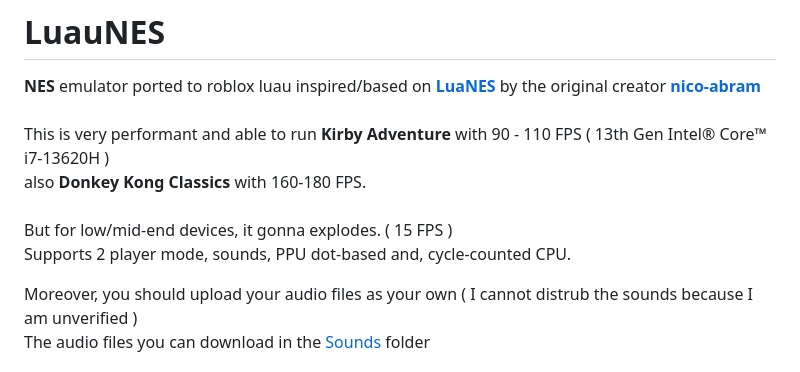
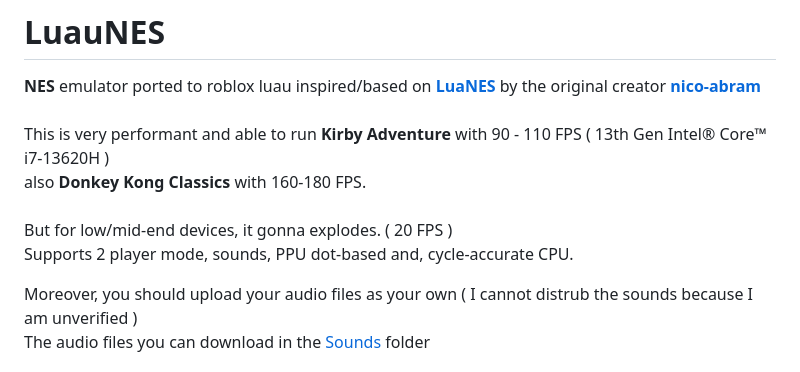
Before and after one commit to vantoanvh/LuauNES, a Markdown page: README.md, the part around the change. Drawn GitHub-style.

Commit message:
Update performance metrics and CPU description in README
Corrected performance metrics for low/mid-end devices and updated CPU description.

```diff
--- a/README.md
+++ b/README.md
@@ -3,9 +3,9 @@
 This is very performant and able to run **Kirby Adventure** with 90 - 110 FPS ( 13th Gen Intel® Core™ i7-13620H )<br>
 also **Donkey Kong Classics** with 160-180 FPS.
 <br><br>
-But for low/mid-end devices, it gonna explodes. ( 15 FPS )
+But for low/mid-end devices, it gonna explodes. ( 20 FPS )
 <br>
-Supports 2 player mode, sounds, PPU dot-based and, cycle-counted CPU.
+Supports 2 player mode, sounds, PPU dot-based and, cycle-accurate CPU.
 
 Moreover, you should upload your audio files as your own ( I cannot distrub the sounds because I am unverified )<br>
 The audio files you can download in the [Sounds](https://github.com/vantoanvh/LuauNES/tree/main/Sounds) folder<br>
```
